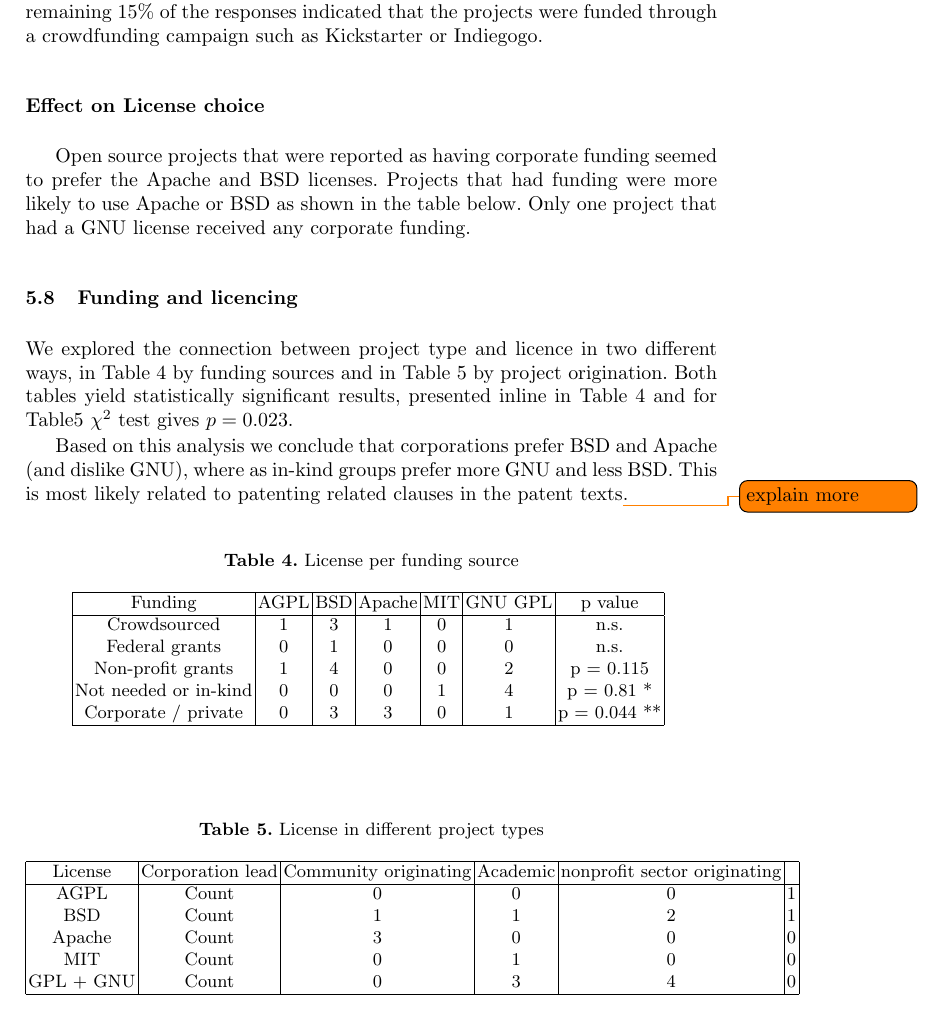
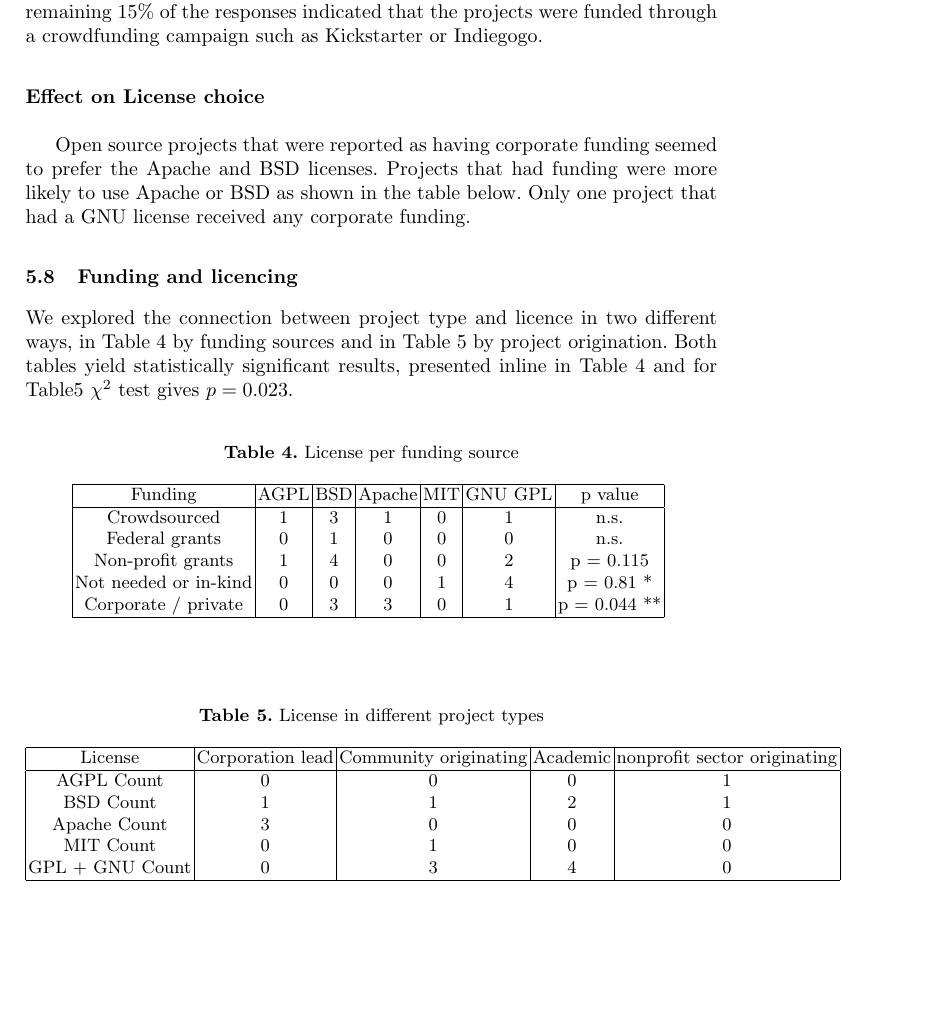
Before and after one commit to sbenthall/i290m-ocpp-site, a LaTeX thesis (report/collective_report.tex, which reads report/chapters/chunks/licence_funding.tex): part of page 25 of 40 before the commit and part of page 25 of 39 after it, cut so that both start at the same text, the shorter picture padded with empty space. Compiled offline with pdfLaTeX.

Commit message:
small edits to funding

```diff
--- a/report/chapters/chunks/licence_funding.tex
+++ b/report/chapters/chunks/licence_funding.tex
@@ -1,8 +1,6 @@
 \subsection{Funding and licencing}
 
 We explored the connection between project type and licence in two different ways, in Table \ref{tab:licence_per_fudning} by funding sources and in Table \ref{tab:licence_per_project_type} by project origination. Both tables yield statistically significant results, presented inline in Table \ref{tab:licence_per_fudning} and for Table\ref{tab:licence_per_project_type} $\chi^2$ test gives $p=0.023$.
-
-Based on this analysis we conclude that corporations prefer BSD and Apache (and dislike GNU), where as in-kind groups prefer more GNU and less BSD. This is most likely related to patenting related clauses in the patent texts\todo{explain more}.
 
 \begin{table}[htbp]
   \centering
@@ -26,13 +24,13 @@ Based on this analysis we conclude that corporations prefer BSD and Apache (and
   \caption{License in different project types}
     \begin{tabular}{|c|c|c|c|c|c|}
 	\hline
-          License & Corporation lead & Community originating & Academic & nonprofit sector originating &  \\
+          License & Corporation lead & Community originating & Academic & nonprofit sector originating \\
     \hline
-    AGPL  & Count & 0     & 0     & 0     & 1 \\
-    BSD   & Count & 1     & 1     & 2     & 1 \\
-    Apache & Count & 3     & 0     & 0     & 0 \\
-    MIT   & Count & 0     & 1     & 0     & 0 \\
-    GPL + GNU & Count & 0     & 3     & 4     & 0 \\
+    AGPL Count & 0     & 0     & 0     & 1 \\
+    BSD  Count & 1     & 1     & 2     & 1 \\
+    Apache Count & 3     & 0     & 0     & 0 \\
+    MIT  Count & 0     & 1     & 0     & 0 \\
+    GPL + GNU Count & 0     & 3     & 4     & 0 \\
     \hline
     \end{tabular}
   \label{tab:licence_per_project_type}
```
